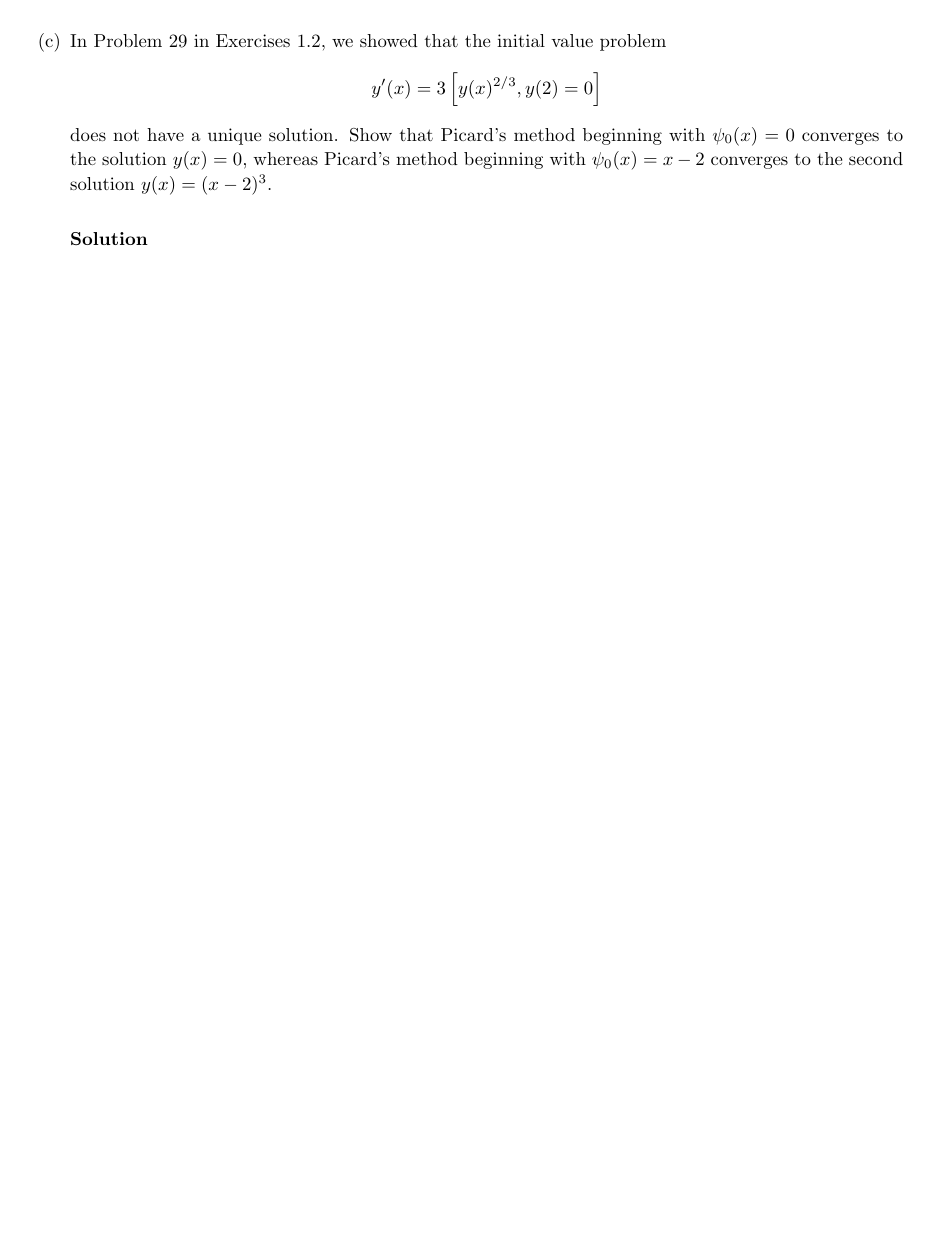
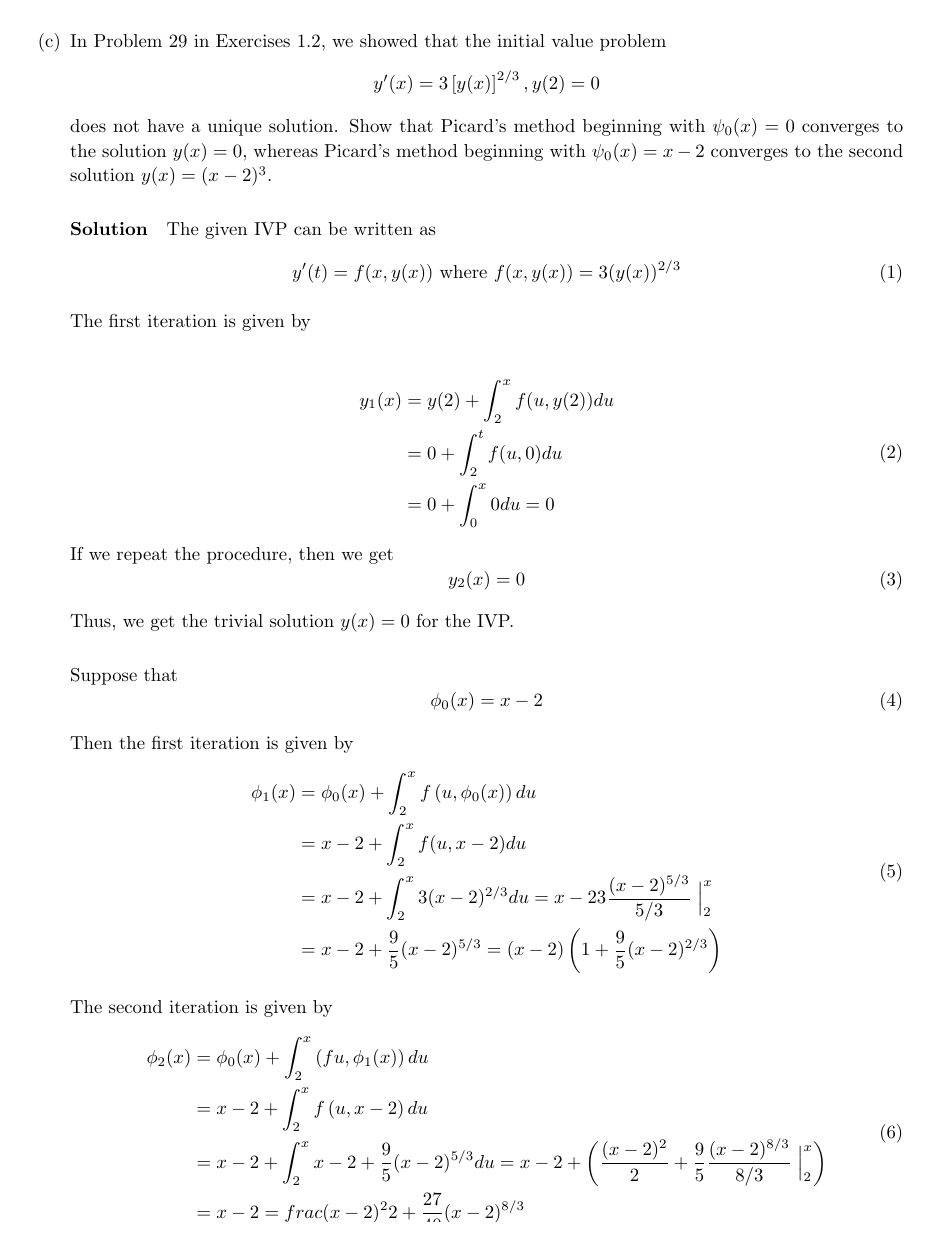
Before and after one commit to doyonghoon/math2a, a LaTeX document (group.tex): part of page 3 of 3, cut so that both start at the same text. Compiled offline with pdfLaTeX.

Commit message:
completes the chapter 1.

```diff
--- a/group.tex
+++ b/group.tex
@@ -320,15 +320,62 @@
 
   \item In Problem 29 in Exercises 1.2, we showed that the initial value
     problem
-    \[y^{\prime}(x) = 3\left[ y(x)^{2/3}, y(2) = 0 \right]\]
+    \[y^{\prime}(x) = 3\left[ y(x)\right]^{2/3}, y(2) = 0\]
     does not have a unique solution. Show that Picard's method beginning
     with \(\psi_{0}(x) = 0\) converges to the solution \(y(x) = 0\),
     whereas Picard's method beginning with \(\psi_{0}(x) = x - 2\)
     converges to the second solution \(y(x) = (x - 2)^{3}\).
 
     \begin{solutionToProblem}
+      \setcounter{equation}{0}
+      The given IVP can be written as
+      \begin{equation}
+        y^{\prime}(t) = f(x, y(x)) \mbox{ where } f(x,y(x)) = 3(y(x))^{2/3}
+      \end{equation}
+
+      The first iteration is given by
+
+      \begin{equation}
+        \begin{split}
+          y_1(x) & = y(2) + \int^{x}_{2} f(u, y(2))du \\
+          & = 0 + \int^{t}_{2} f(u, 0)du \\
+          & = 0 + \int^{x}_{0} 0du = 0
+        \end{split}
+      \end{equation}
+      If we repeat the procedure, then we get
+      \begin{equation}
+        y_2(x) = 0
+      \end{equation}
+
+      Thus, we get the trivial solution \(y(x) = 0\) for the IVP.
+
+      \bigskip
+
+      Suppose that
+      \begin{equation}
+        \phi_0(x) = x - 2
+      \end{equation}
+
+      Then the first iteration is given by
+      \begin{equation}
+        \begin{split}
+          \phi_1(x) & = \phi_0(x) + \int^{x}_{2} f\left( u, \phi_0(x) \right)du \\
+          & = x - 2 + \int^{x}_{2}f(u, x-2)du \\
+          & = x - 2 + \int^{x}_{2}{3(x - 2)^{2/3}du} = x - 2 3 \frac{(x-2)^{5/3}}{5/3} \Bigm|_2^x \\
+          & = x - 2 + \frac{9}{5}(x-2)^{5/3} = (x-2)\left( 1 + \frac{9}{5}(x-2)^{2/3} \right)
+        \end{split}
+      \end{equation}
+
+      The second iteration is given by
+      \begin{equation}
+        \begin{split}
+          \phi_2(x) & = \phi_0(x) + \int^{x}_{2}{\left( fu, \phi_1(x) \right)du} \\
+          & = x - 2 + \int^{x}_{2}f\left( u, x-2 \right)du \\
+          & = x - 2 + \int^{x}_{2}{x - 2 + \frac{9}{5}(x-2)^{5/3}du} = x - 2 + \left( \frac{(x-2)^2}{2} + \frac{9}{5}\frac{(x-2)^{8/3}}{8/3} \Bigm|^{x}_{2} \right) \\
+          & = x - 2 =frac{(x-2)^{2}}{2} + \frac{27}{40}(x-2)^{8/3}
+        \end{split}
+      \end{equation}
     \end{solutionToProblem}
-
   \end{enumerate}
 \end{homeworkProblem}
 \end{document}
```
Also changed, not shown: group.pdf, 1 other file.
